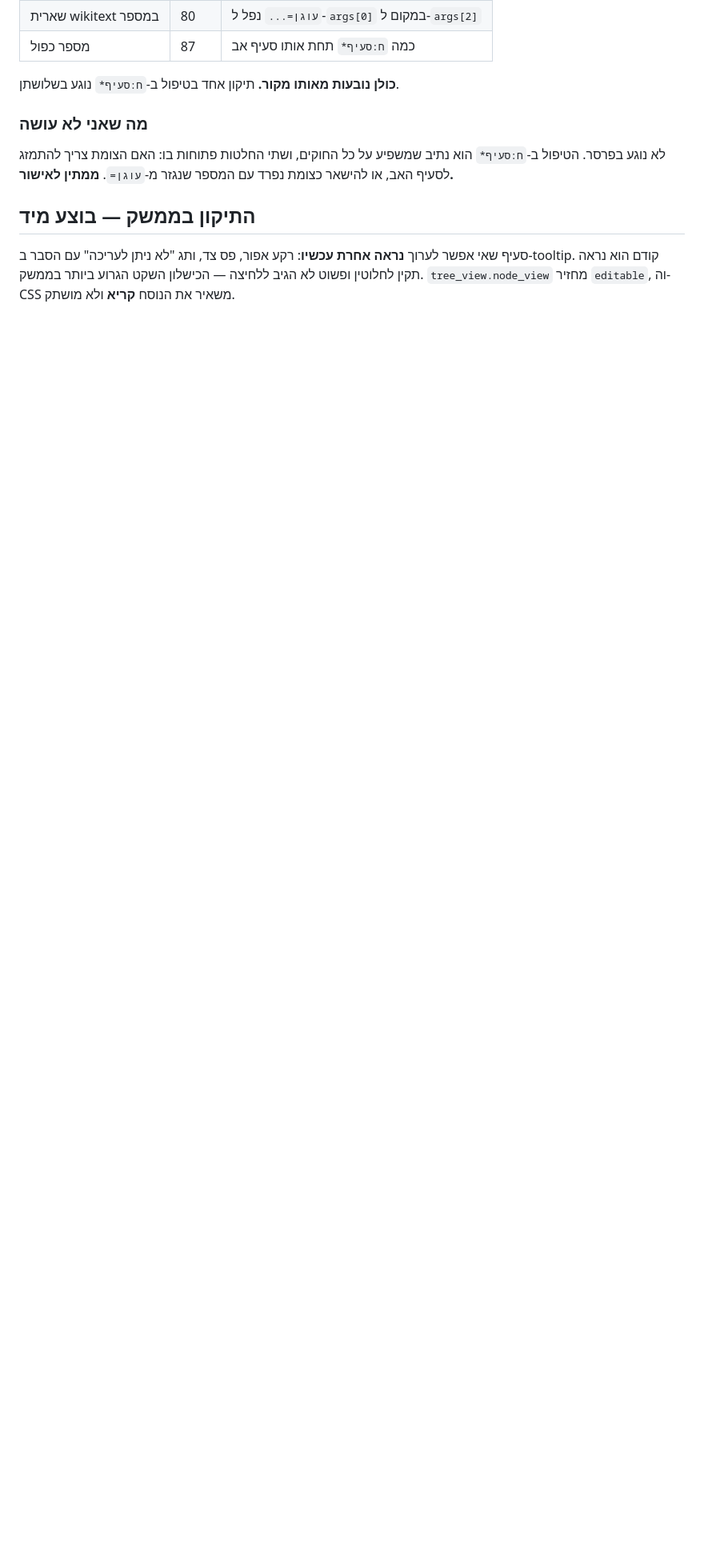
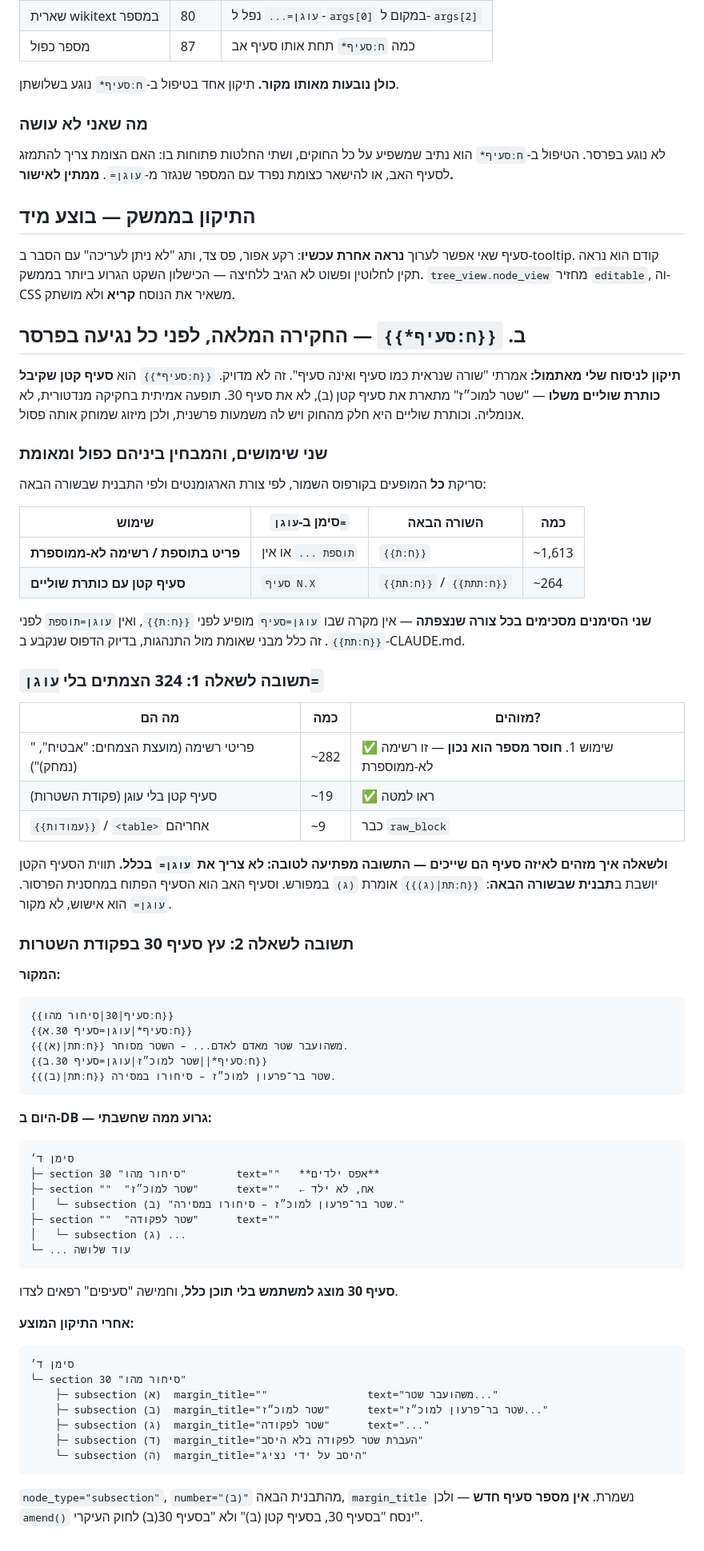
Before and after one commit to barkk678-lgtm/legislator, a Markdown page: docs/night-report.md, the part around the change. Shown at 80% size. Drawn GitHub-style; blank space fills up the shorter version.

Commit message:
ב: חקירת {{ח:סעיף*}} - שני שימושים, מבחין כפול, ותשובה ל-324
תיקון לניסוח קודם: זה סעיף קטן עם כותרת שוליים, לא "שורה שנראית
כמו סעיף". תופעה אמיתית בחקיקה מנדטורית.

שני שימושים שנבדלים בשני סימנים שמסכימים תמיד: עוגן=תוספת לפני
{{ח:ת}} (פריט רשימה, ~1,613) מול עוגן=סעיף לפני {{ח:תת}} (סעיף
קטן, ~264).

324 בלי עוגן=: ~282 פריטי רשימה שחוסר המספר בהם נכון, ~19 סעיפים
קטנים, ~9 בלוקים גולמיים. והזיהוי אינו תלוי ב-עוגן= בכלל - תווית
הסעיף הקטן יושבת ב-{{ח:תת|(ג)}} שבשורה הבאה.

המצב היום בסעיף 30: הסעיף מוצג בלי תוכן כלל וחמישה אחים רפאים
לצדו. לא נגעתי בפרסר.

Co-Authored-By: Claude Opus 5 <noreply@anthropic.com>
Claude-Session: https://claude.ai/code/session_0144s2beyFFVqYgMXbmecwgG

````diff
--- a/docs/night-report.md
+++ b/docs/night-report.md
@@ -526,3 +526,76 @@ retrieval ואז קריאה מעוגנת-מקורות, שתי פעולות ול
 ופשוט לא הגיב ללחיצה — הכישלון השקט הגרוע ביותר בממשק.
 `tree_view.node_view` מחזיר `editable`, וה-CSS משאיר את הנוסח
 **קריא** ולא מושתק.
+
+## ב. `{{ח:סעיף*}}` — החקירה המלאה, לפני כל נגיעה בפרסר
+
+**תיקון לניסוח שלי מאתמול:** אמרתי "שורה שנראית כמו סעיף ואינה
+סעיף". זה לא מדויק. `{{ח:סעיף*}}` הוא **סעיף קטן שקיבל כותרת
+שוליים משלו** — "שטר למוכ״ז" מתארת את סעיף קטן (ב), לא את סעיף 30.
+תופעה אמיתית בחקיקה מנדטורית, לא אנומליה. וכותרת שוליים היא חלק
+מהחוק ויש לה משמעות פרשנית, ולכן מיזוג שמוחק אותה פסול.
+
+### שני שימושים, והמבחין ביניהם כפול ומאומת
+
+סריקת **כל** המופעים בקורפוס השמור, לפי צורת הארגומנטים ולפי
+התבנית שבשורה הבאה:
+
+| שימוש | סימן ב-`עוגן=` | השורה הבאה | כמה |
+|---|---|---|---|
+| **פריט בתוספת / רשימה לא-ממוספרת** | `תוספת ...` או אין | `{{ח:ת}}` | ~1,613 |
+| **סעיף קטן עם כותרת שוליים** | `סעיף N.X` | `{{ח:תת}}` / `{{ח:תתת}}` | ~264 |
+
+**שני הסימנים מסכימים בכל צורה שנצפתה** — אין מקרה שבו `עוגן=סעיף`
+מופיע לפני `{{ח:ת}}`, ואין `עוגן=תוספת` לפני `{{ח:תת}}`. זה כלל
+מבני שאומת מול התנהגות, בדיוק הדפוס שנקבע ב-CLAUDE.md.
+
+### תשובה לשאלה 1: 324 הצמתים בלי `עוגן=`
+
+| מה הם | כמה | מזוהים? |
+|---|---|---|
+| פריטי רשימה (מועצת הצמחים: "אבטיח", "(נמחק)") | ~282 | ✅ שימוש 1. **חוסר מספר הוא נכון** — זו רשימה לא-ממוספרת |
+| סעיף קטן בלי עוגן (פקודת השטרות) | ~19 | ✅ ראו למטה |
+| `{{עמודות}}` / `<table>` אחריהם | ~9 | כבר `raw_block` |
+
+**ולשאלה איך מזהים לאיזה סעיף הם שייכים — התשובה מפתיעה לטובה:
+לא צריך את `עוגן=` בכלל.** תווית הסעיף הקטן יושבת ב**תבנית שבשורה
+הבאה**: `{{ח:תת|(ג)}}` אומרת `(ג)` במפורש. וסעיף האב הוא הסעיף
+הפתוח במחסנית הפרסור. `עוגן=` הוא אישוש, לא מקור.
+
+### תשובה לשאלה 2: עץ סעיף 30 בפקודת השטרות
+
+**המקור:**
+```wikitext
+{{ח:סעיף|30|סיחור מהו}}
+{{ח:סעיף*|עוגן=סעיף 30.א}}
+{{ח:תת|(א)}} משהועבר שטר מאדם לאדם... – השטר מסוחר.
+{{ח:סעיף*||שטר למוכ״ז|עוגן=סעיף 30.ב}}
+{{ח:תת|(ב)}} שטר בר־פרעון למוכ״ז – סיחורו במסירה.
+```
+
+**היום ב-DB — גרוע ממה שחשבתי:**
+```
+סימן ד׳
+├─ section 30 "סיחור מהו"        text=""   **אפס ילדים**
+├─ section ""  "שטר למוכ״ז"      text=""   ← אח, לא ילד
+│   └─ subsection (ב) "שטר בר־פרעון למוכ״ז – סיחורו במסירה."
+├─ section ""  "שטר לפקודה"      text=""
+│   └─ subsection (ג) ...
+└─ ... עוד שלושה
+```
+**סעיף 30 מוצג למשתמש בלי תוכן כלל**, וחמישה "סעיפים" רפאים לצדו.
+
+**אחרי התיקון המוצע:**
+```
+סימן ד׳
+└─ section 30 "סיחור מהו"
+    ├─ subsection (א)  margin_title=""                text="משהועבר שטר..."
+    ├─ subsection (ב)  margin_title="שטר למוכ״ז"      text="שטר בר־פרעון למוכ״ז..."
+    ├─ subsection (ג)  margin_title="שטר לפקודה"      text="..."
+    ├─ subsection (ד)  margin_title="העברת שטר לפקודה בלא היסב"
+    └─ subsection (ה)  margin_title="היסב על ידי נציג"
+```
+
+`node_type="subsection"`, `number="(ב)"` מהתבנית הבאה,
+`margin_title` נשמרת. **אין מספר סעיף חדש** — ולכן `amend()` ינסח
+"בסעיף 30, בסעיף קטן (ב)" ולא "בסעיף 30(ב) לחוק העיקרי".
````
